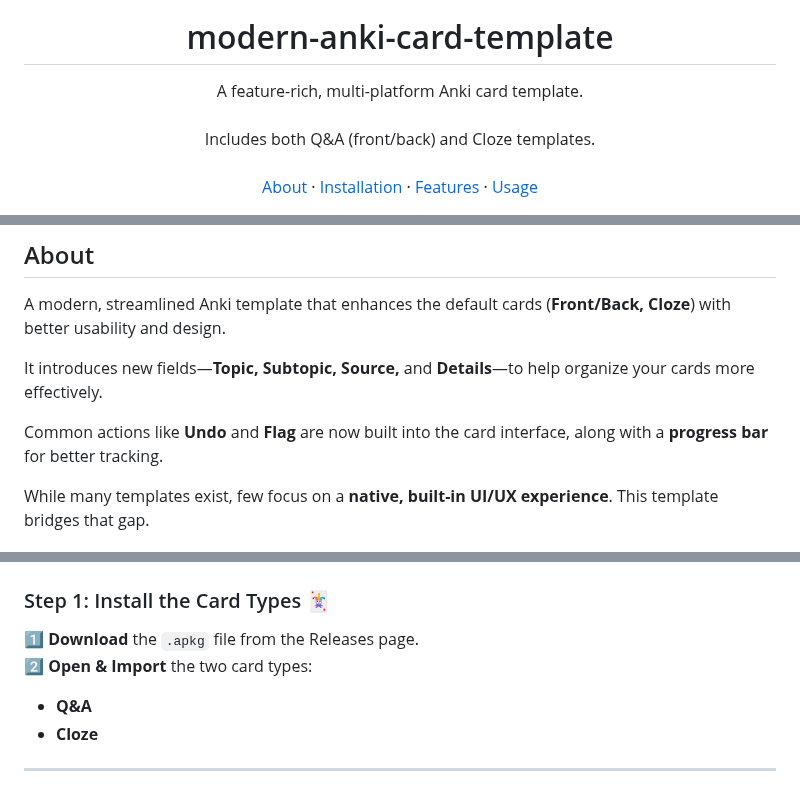
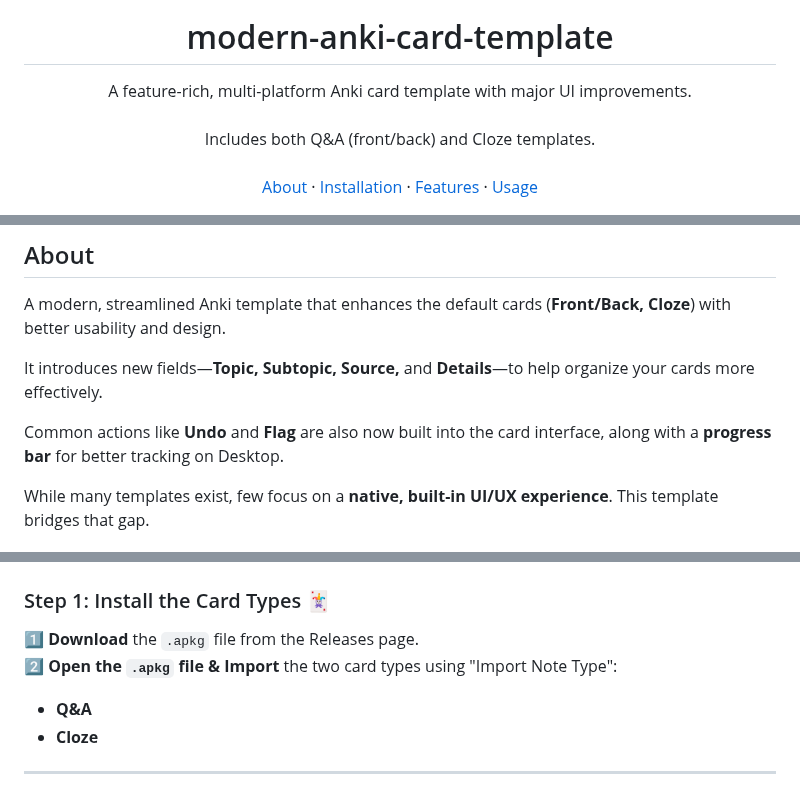
Before and after one commit to tyuichis/modern-anki-card-template, a Markdown page: README.md, 3 parts joined by grey strips. GitHub-like rendering.

Commit message:
update README.md
- clarify install instruction
- clarify about section

```diff
--- a/README.md
+++ b/README.md
@@ -4,7 +4,7 @@
   modern-anki-card-template
 </h1>
 <p align="center">
-  A feature-rich, multi-platform Anki card template.
+  A feature-rich, multi-platform Anki card template with major UI improvements.
   <br />
   <br />
   Includes both Q&A (front/back) and Cloze templates.
@@ -30,7 +30,7 @@ A modern, streamlined Anki template that enhances the default cards (**Front/Bac
 
 It introduces new fields—**Topic, Subtopic, Source,** and **Details**—to help organize your cards more effectively.
 
-Common actions like **Undo** and **Flag** are now built into the card interface, along with a **progress bar** for better tracking.
+Common actions like **Undo** and **Flag** are also now built into the card interface, along with a **progress bar** for better tracking on Desktop.
 
 While many templates exist, few focus on a **native, built-in UI/UX experience**. This template bridges that gap.
 
@@ -67,7 +67,7 @@ This card template was designed to be:
 
 ### Step 1: Install the Card Types 🃏
 1️⃣ **Download** the `.apkg` file from the Releases page.
-2️⃣ **Open & Import** the two card types:
+2️⃣ **Open the `.apkg` file & Import** the two card types using "Import Note Type":
    - **Q&A**
    - **Cloze**
 
```
